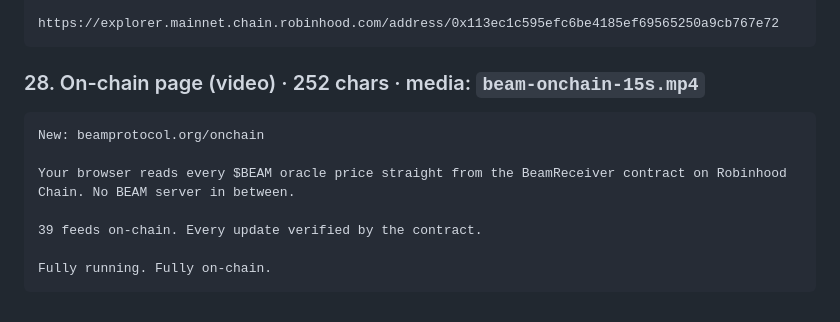
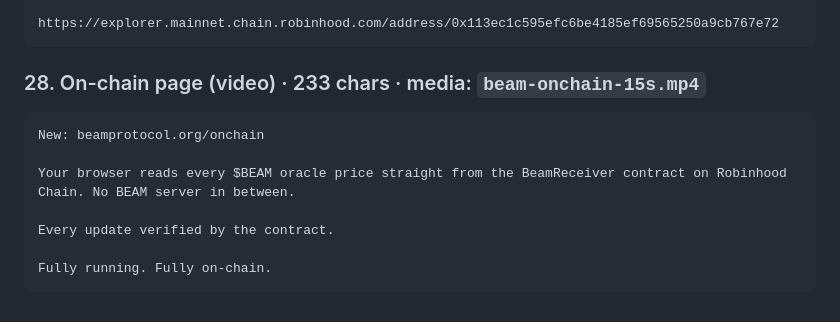
Before and after one commit to PumpLandSOL/beam, a Markdown page: brand/X-KIT.md, the part around the change. GitHub-like rendering.

Commit message:
Trim tweet 28
Co-Authored-By: Claude Opus 5.5 <noreply@anthropic.com>

````diff
--- a/brand/X-KIT.md
+++ b/brand/X-KIT.md
@@ -353,13 +353,13 @@ The $BEAM oracle is fully running on-chain. Validator-signed prices land in Beam
 https://explorer.mainnet.chain.robinhood.com/address/0x113ec1c595efc6be4185ef69565250a9cb767e72
 ```
 
-### 28. On-chain page (video) · 252 chars · media: `beam-onchain-15s.mp4`
+### 28. On-chain page (video) · 233 chars · media: `beam-onchain-15s.mp4`
 ```
 New: beamprotocol.org/onchain
 
 Your browser reads every $BEAM oracle price straight from the BeamReceiver contract on Robinhood Chain. No BEAM server in between.
 
-39 feeds on-chain. Every update verified by the contract.
+Every update verified by the contract.
 
 Fully running. Fully on-chain.
 ```
````
